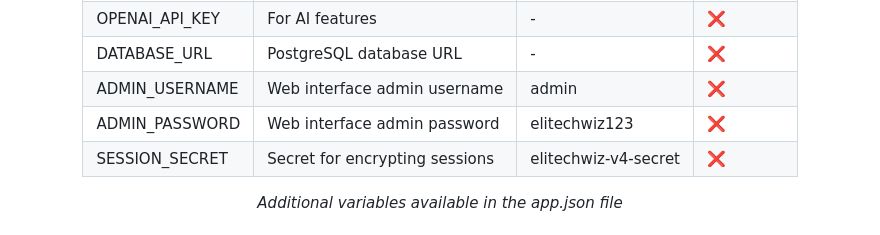
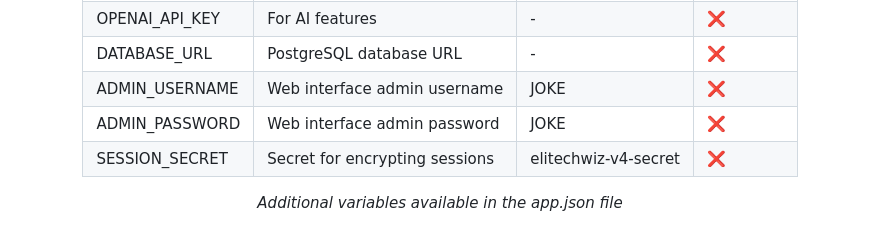
Before and after one commit to Eliahhango/EliTechWiz-V4, a Markdown page: README.md, the part around the change. Rendered like a GitHub page; folded sections open.

```diff
--- a/README.md
+++ b/README.md
@@ -311,13 +311,13 @@
       <tr>
         <td>ADMIN_USERNAME</td>
         <td>Web interface admin username</td>
-        <td>admin</td>
+        <td>JOKE</td>
         <td>❌</td>
       </tr>
       <tr>
         <td>ADMIN_PASSWORD</td>
         <td>Web interface admin password</td>
-        <td>elitechwiz123</td>
+        <td>JOKE</td>
         <td>❌</td>
       </tr>
       <tr>
```
